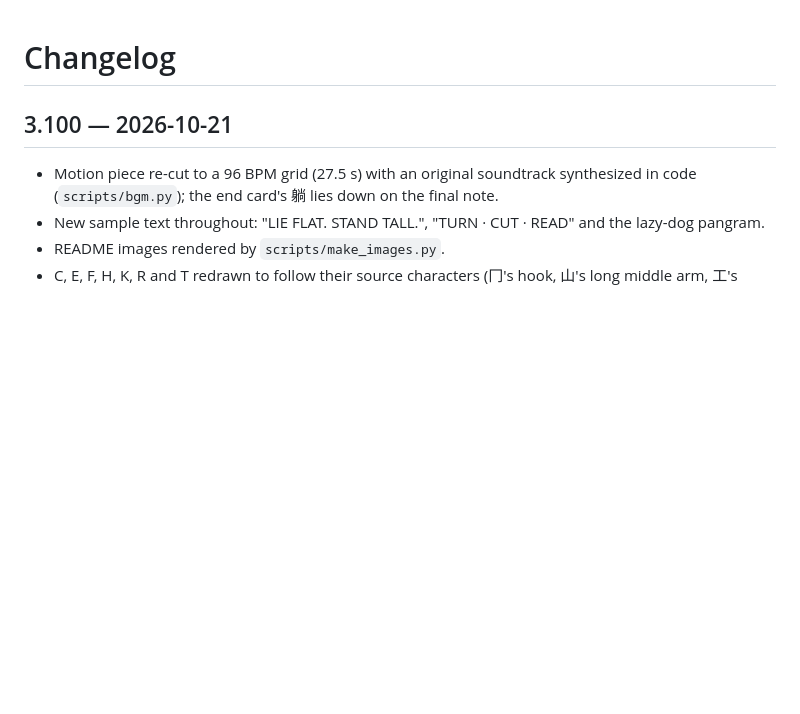
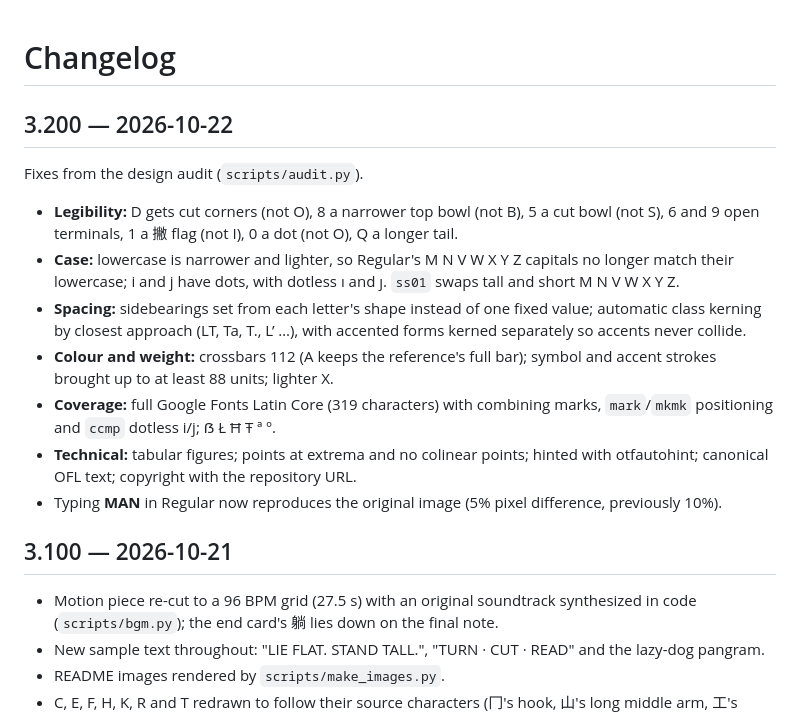
Before and after one commit to reny1cao/tangping, a Markdown page: CHANGELOG.md, the part around the change. Rendered like a GitHub page; blank space fills up the shorter version.

```diff
--- a/CHANGELOG.md
+++ b/CHANGELOG.md
@@ -1,4 +1,14 @@
 # Changelog
+
+## 3.200 — 2026-10-22
+Fixes from the design audit (`scripts/audit.py`).
+- **Legibility:** D gets cut corners (not O), 8 a narrower top bowl (not B), 5 a cut bowl (not S), 6 and 9 open terminals, 1 a 撇 flag (not I), 0 a dot (not O), Q a longer tail.
+- **Case:** lowercase is narrower and lighter, so Regular's M N V W X Y Z capitals no longer match their lowercase; i and j have dots, with dotless ı and ȷ. `ss01` swaps tall and short M N V W X Y Z.
+- **Spacing:** sidebearings set from each letter's shape instead of one fixed value; automatic class kerning by closest approach (LT, Ta, T., L’ …), with accented forms kerned separately so accents never collide.
+- **Colour and weight:** crossbars 112 (A keeps the reference's full bar); symbol and accent strokes brought up to at least 88 units; lighter X.
+- **Coverage:** full Google Fonts Latin Core (319 characters) with combining marks, `mark`/`mkmk` positioning and `ccmp` dotless i/j; ẞ Ł Ħ Ŧ ª º.
+- **Technical:** tabular figures; points at extrema and no colinear points; hinted with otfautohint; canonical OFL text; copyright with the repository URL.
+- Typing **MAN** in Regular now reproduces the original image (5% pixel difference, previously 10%).
 
 ## 3.100 — 2026-10-21
 - Motion piece re-cut to a 96 BPM grid (27.5 s) with an original soundtrack synthesized in code (`scripts/bgm.py`); the end card's 躺 lies down on the final note.
```
Also changed, not shown: README.md (+9 -7 lines), docs/images/alphabet.png, docs/images/specimen.png, 16 other files.
